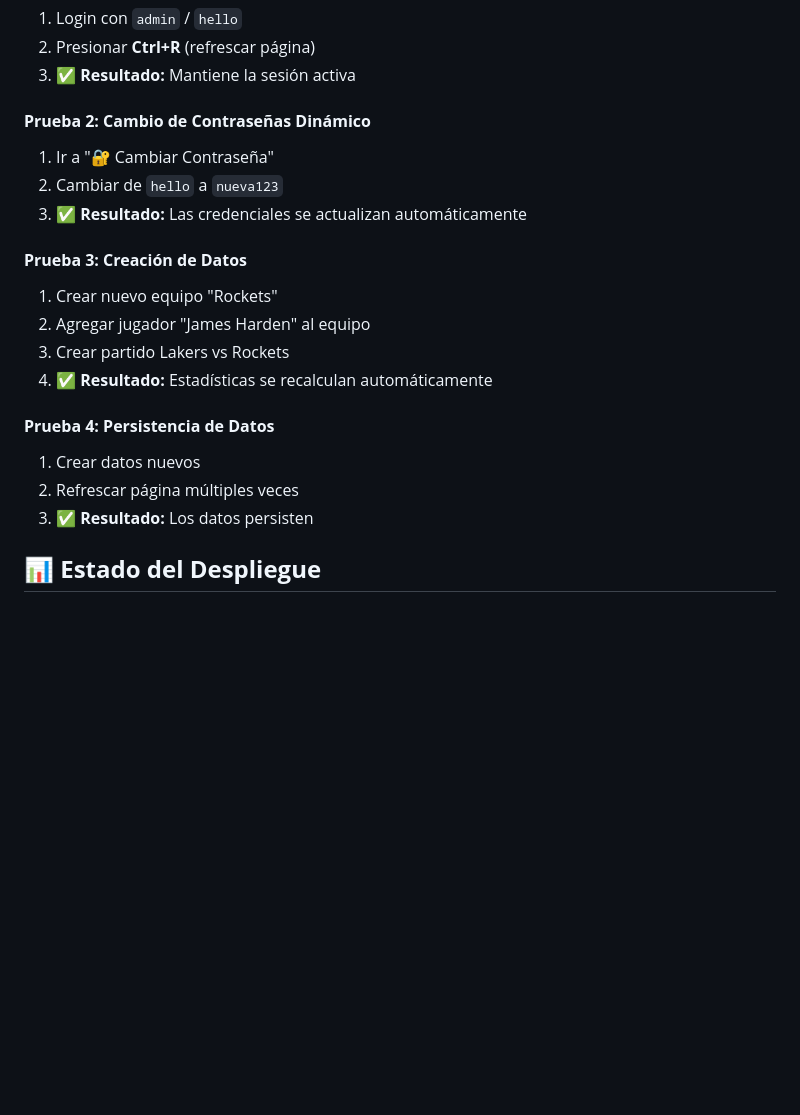
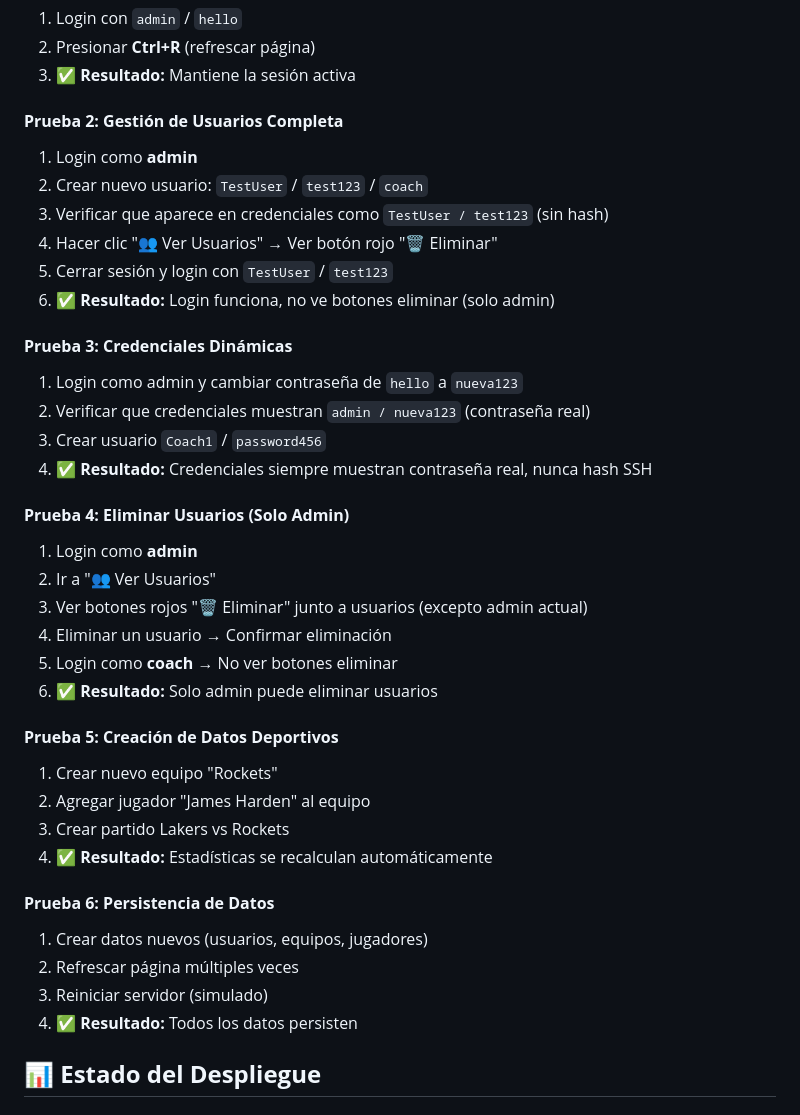
Before and after one commit to AlejandroSazo00/Laboratorio3-Seminario, a Markdown page: README.md, the part around one of its changes. Drawn GitHub-style; blank space fills up the shorter version.

```diff
--- a/README.md
+++ b/README.md
@@ -459,21 +459,39 @@ https://basketball-scoreboard-route-msazol1-dev.apps.rm2.thpm.p1.openshiftapps.c
 2. Presionar **Ctrl+R** (refrescar página)
 3. ✅ **Resultado:** Mantiene la sesión activa
 
-#### **Prueba 2: Cambio de Contraseñas Dinámico**
-1. Ir a "🔐 Cambiar Contraseña"
-2. Cambiar de `hello` a `nueva123`
-3. ✅ **Resultado:** Las credenciales se actualizan automáticamente
+#### **Prueba 2: Gestión de Usuarios Completa**
+1. Login como **admin**
+2. Crear nuevo usuario: `TestUser` / `test123` / `coach`
+3. Verificar que aparece en credenciales como `TestUser / test123` (sin hash)
+4. Hacer clic "👥 Ver Usuarios" → Ver botón rojo "🗑️ Eliminar"
+5. Cerrar sesión y login con `TestUser` / `test123`
+6. ✅ **Resultado:** Login funciona, no ve botones eliminar (solo admin)
 
-#### **Prueba 3: Creación de Datos**
+#### **Prueba 3: Credenciales Dinámicas**
+1. Login como admin y cambiar contraseña de `hello` a `nueva123`
+2. Verificar que credenciales muestran `admin / nueva123` (contraseña real)
+3. Crear usuario `Coach1` / `password456`
+4. ✅ **Resultado:** Credenciales siempre muestran contraseña real, nunca hash SSH
+
+#### **Prueba 4: Eliminar Usuarios (Solo Admin)**
+1. Login como **admin**
+2. Ir a "👥 Ver Usuarios"
+3. Ver botones rojos "🗑️ Eliminar" junto a usuarios (excepto admin actual)
+4. Eliminar un usuario → Confirmar eliminación
+5. Login como **coach** → No ver botones eliminar
+6. ✅ **Resultado:** Solo admin puede eliminar usuarios
+
+#### **Prueba 5: Creación de Datos Deportivos**
 1. Crear nuevo equipo "Rockets"
 2. Agregar jugador "James Harden" al equipo
 3. Crear partido Lakers vs Rockets
 4. ✅ **Resultado:** Estadísticas se recalculan automáticamente
 
-#### **Prueba 4: Persistencia de Datos**
-1. Crear datos nuevos
+#### **Prueba 6: Persistencia de Datos**
+1. Crear datos nuevos (usuarios, equipos, jugadores)
 2. Refrescar página múltiples veces
-3. ✅ **Resultado:** Los datos persisten
+3. Reiniciar servidor (simulado)
+4. ✅ **Resultado:** Todos los datos persisten
 
 ## 📊 **Estado del Despliegue**
 
```
Also changed, not shown: other parts of README.md (+27 -3 lines).
